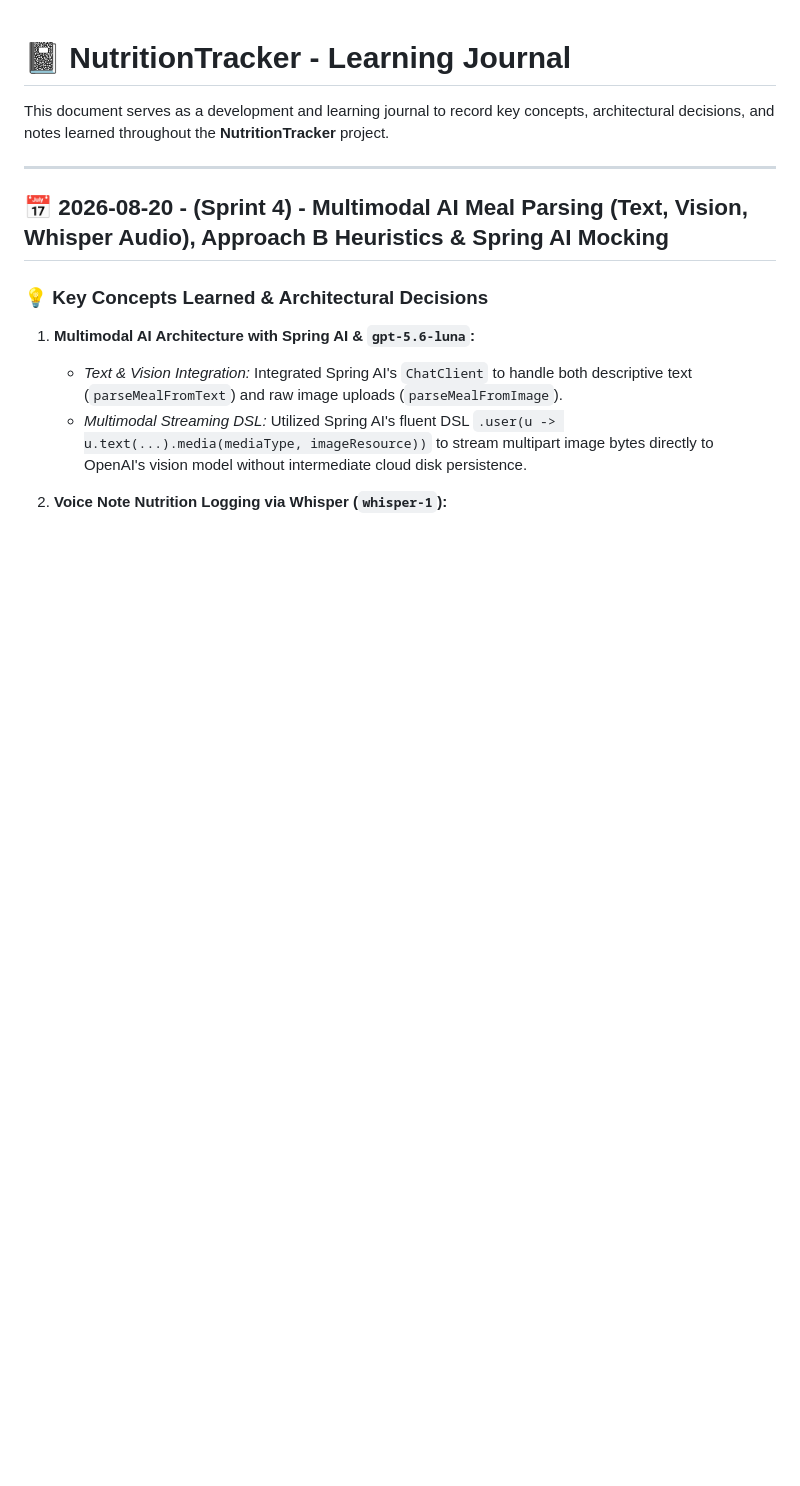
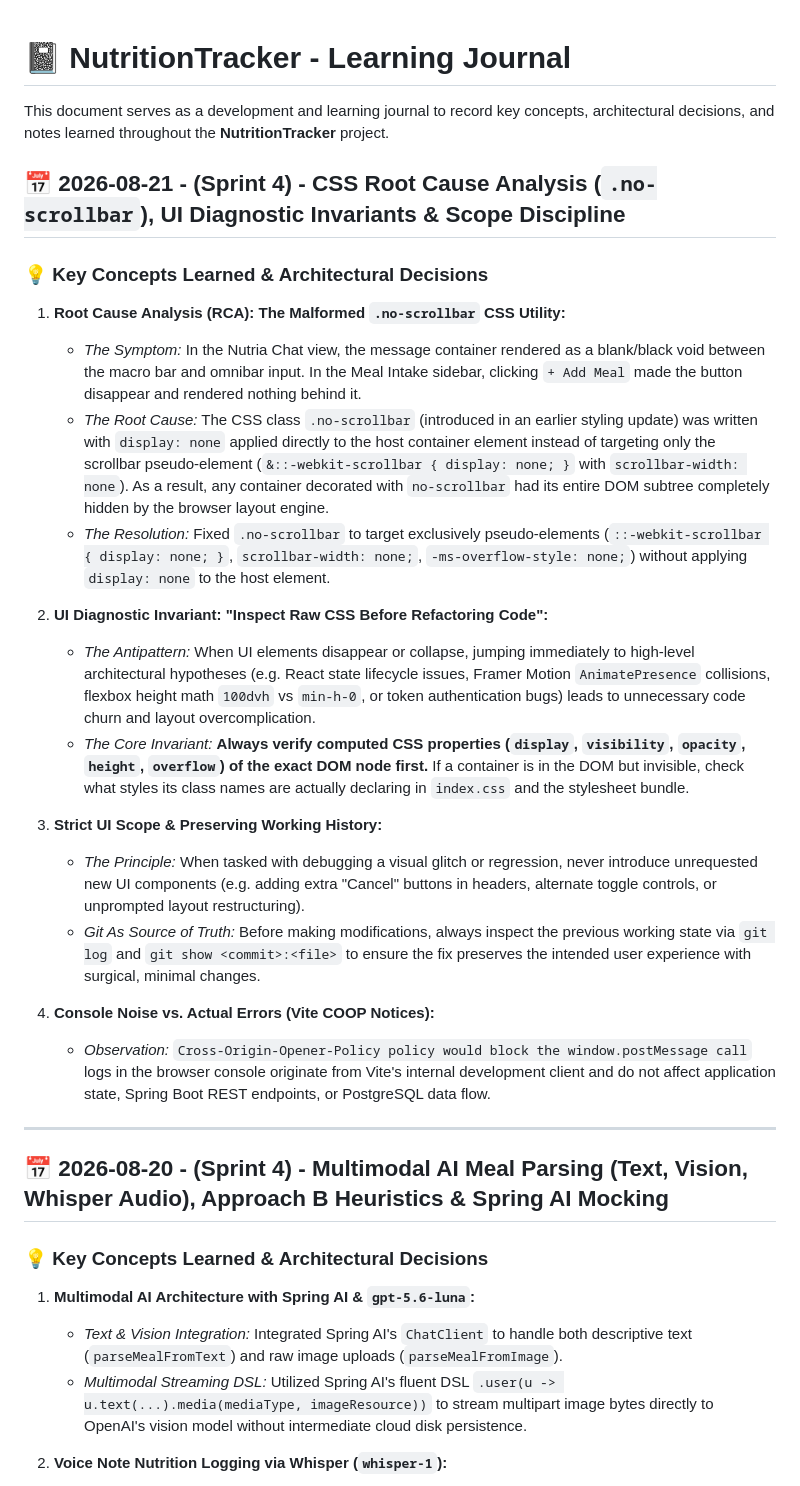
Before and after one commit to ec-mentors/project-module-andres-bs12, a Markdown page: docs/learning_journal.md, the part around the change. Rendered like a GitHub page; blank space fills up the shorter version.

Commit message:
docs: add AGENTS.md guidelines and update learning journals with CSS RCA

```diff
--- a/docs/learning_journal.md
+++ b/docs/learning_journal.md
@@ -1,6 +1,26 @@
 # 📓 NutritionTracker - Learning Journal
 
 This document serves as a development and learning journal to record key concepts, architectural decisions, and notes learned throughout the **NutritionTracker** project.
+
+## 📅 2026-08-21 - (Sprint 4) - CSS Root Cause Analysis (`.no-scrollbar`), UI Diagnostic Invariants & Scope Discipline
+
+### 💡 Key Concepts Learned & Architectural Decisions
+
+1. **Root Cause Analysis (RCA): The Malformed `.no-scrollbar` CSS Utility:**
+   - *The Symptom:* In the Nutria Chat view, the message container rendered as a blank/black void between the macro bar and omnibar input. In the Meal Intake sidebar, clicking `+ Add Meal` made the button disappear and rendered nothing behind it.
+   - *The Root Cause:* The CSS class `.no-scrollbar` (introduced in an earlier styling update) was written with `display: none` applied directly to the host container element instead of targeting only the scrollbar pseudo-element (`&::-webkit-scrollbar { display: none; }` with `scrollbar-width: none`). As a result, any container decorated with `no-scrollbar` had its entire DOM subtree completely hidden by the browser layout engine.
+   - *The Resolution:* Fixed `.no-scrollbar` to target exclusively pseudo-elements (`::-webkit-scrollbar { display: none; }`, `scrollbar-width: none;`, `-ms-overflow-style: none;`) without applying `display: none` to the host element.
+
+2. **UI Diagnostic Invariant: "Inspect Raw CSS Before Refactoring Code":**
+   - *The Antipattern:* When UI elements disappear or collapse, jumping immediately to high-level architectural hypotheses (e.g. React state lifecycle issues, Framer Motion `AnimatePresence` collisions, flexbox height math `100dvh` vs `min-h-0`, or token authentication bugs) leads to unnecessary code churn and layout overcomplication.
+   - *The Core Invariant:* **Always verify computed CSS properties (`display`, `visibility`, `opacity`, `height`, `overflow`) of the exact DOM node first.** If a container is in the DOM but invisible, check what styles its class names are actually declaring in `index.css` and the stylesheet bundle.
+
+3. **Strict UI Scope & Preserving Working History:**
+   - *The Principle:* When tasked with debugging a visual glitch or regression, never introduce unrequested new UI components (e.g. adding extra "Cancel" buttons in headers, alternate toggle controls, or unprompted layout restructuring).
+   - *Git As Source of Truth:* Before making modifications, always inspect the previous working state via `git log` and `git show <commit>:<file>` to ensure the fix preserves the intended user experience with surgical, minimal changes.
+
+4. **Console Noise vs. Actual Errors (Vite COOP Notices):**
+   - *Observation:* `Cross-Origin-Opener-Policy policy would block the window.postMessage call` logs in the browser console originate from Vite's internal development client and do not affect application state, Spring Boot REST endpoints, or PostgreSQL data flow.
 
 ---
 
```
Also changed, not shown: AGENTS.md (added, +30 -0 lines), frontend/LEARNING_JOURNAL.md (+4 -0 lines).
